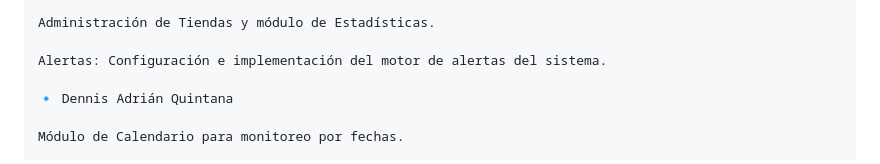
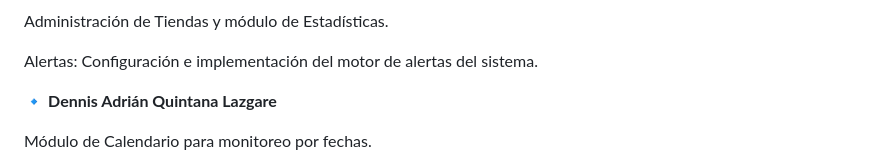
Before and after one commit to DennisQuintanaL/foddie_app, a Markdown page: README.md, the part around one of its changes. Rendered like a GitHub page.

Commit message:
Revise team integration section in README
Updated team integration section with formatting and additional details.

```diff
--- a/README.md
+++ b/README.md
@@ -96,7 +98,7 @@ Administración de Tiendas y módulo de Estadísticas.
 
 Alertas: Configuración e implementación del motor de alertas del sistema.
 
-🔹 Dennis Adrián Quintana
+🔹 **Dennis Adrián Quintana Lazgare**
 
 Módulo de Calendario para monitoreo por fechas.
 
```
Also changed, not shown: other parts of README.md (+4 -2 lines).
